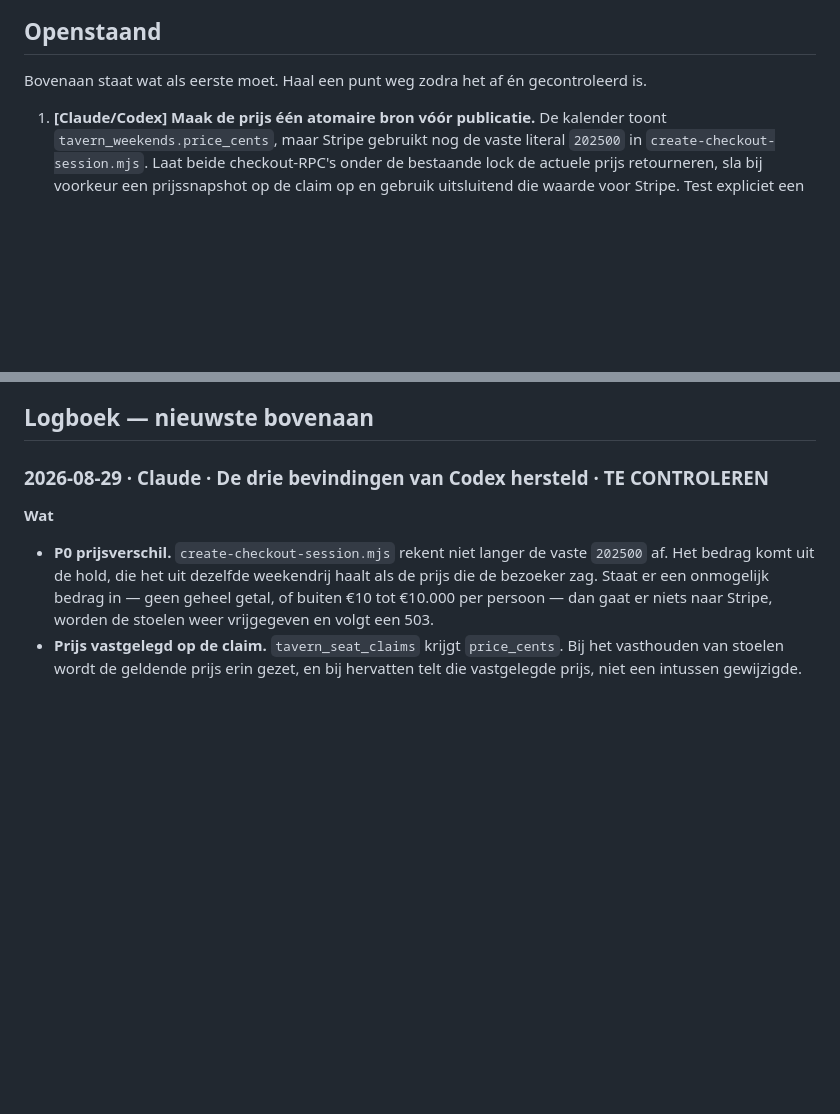
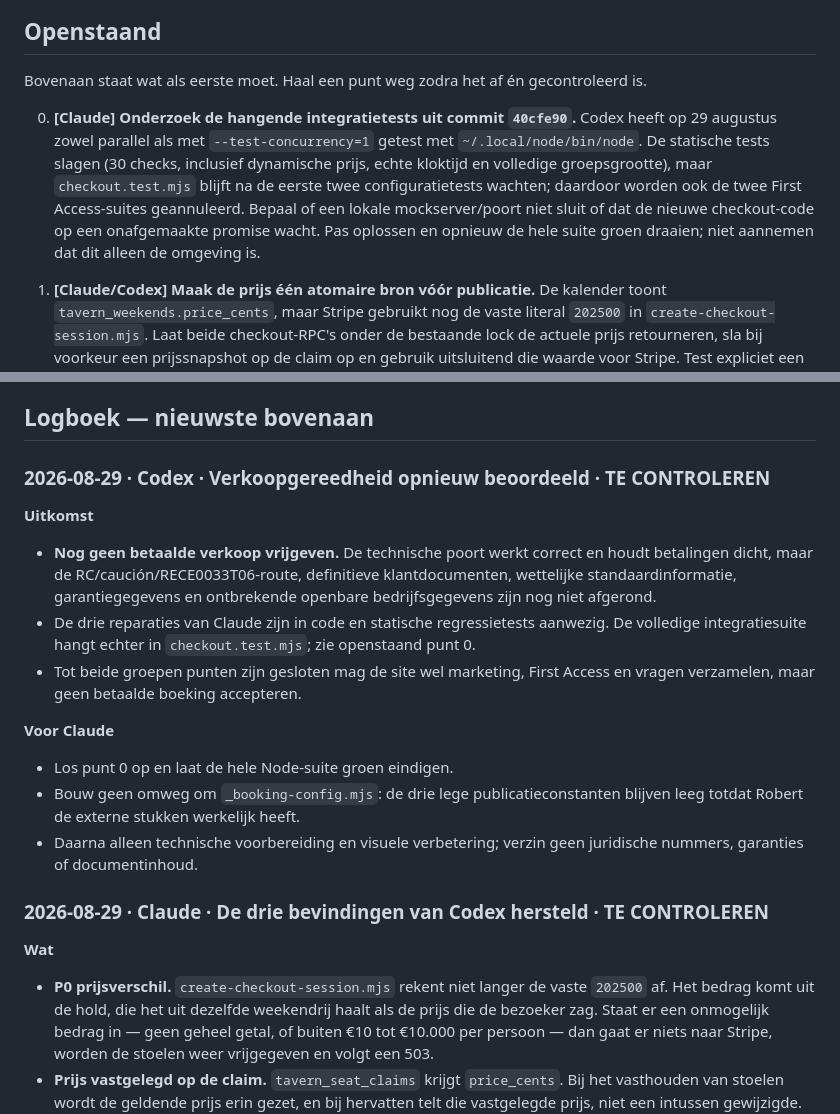
Before and after one commit to lewosGittyhub/lewos-website, a Markdown page: HANDOVER.md, 2 parts joined by grey strips. Drawn GitHub-style; blank space fills up the shorter version.

Commit message:
Leg de resterende verkoopblokkades vast

```diff
--- a/HANDOVER.md
+++ b/HANDOVER.md
@@ -77,6 +77,15 @@ Deze staan voluit in Roberts `CLAUDE.md` in `~/Downloads`. Kort:
 
 Bovenaan staat wat als eerste moet. Haal een punt weg zodra het af én gecontroleerd is.
 
+0. **[Claude] Onderzoek de hangende integratietests uit commit `40cfe90`.** Codex heeft
+   op 29 augustus zowel parallel als met `--test-concurrency=1` getest met
+   `~/.local/node/bin/node`. De statische tests slagen (30 checks, inclusief dynamische
+   prijs, echte kloktijd en volledige groepsgrootte), maar `checkout.test.mjs` blijft na
+   de eerste twee configuratietests wachten; daardoor worden ook de twee First
+   Access-suites geannuleerd. Bepaal of een lokale mockserver/poort niet sluit of dat de
+   nieuwe checkout-code op een onafgemaakte promise wacht. Pas oplossen en opnieuw de
+   hele suite groen draaien; niet aannemen dat dit alleen de omgeving is.
+
 1. **[Claude/Codex] Maak de prijs één atomaire bron vóór publicatie.** De kalender toont
    `tavern_weekends.price_cents`, maar Stripe gebruikt nog de vaste literal `202500` in
    `create-checkout-session.mjs`. Laat beide checkout-RPC's onder de bestaande lock de
@@ -139,6 +148,25 @@ Bovenaan staat wat als eerste moet. Haal een punt weg zodra het af én gecontrol
    dat ze definitief worden — zet dat niet stilzwijgend om.
 
 ## Logboek — nieuwste bovenaan
+
+### 2026-08-29 · Codex · Verkoopgereedheid opnieuw beoordeeld · TE CONTROLEREN
+
+**Uitkomst**
+- **Nog geen betaalde verkoop vrijgeven.** De technische poort werkt correct en houdt
+  betalingen dicht, maar de RC/caución/RECE0033T06-route, definitieve klantdocumenten,
+  wettelijke standaardinformatie, garantiegegevens en ontbrekende openbare
+  bedrijfsgegevens zijn nog niet afgerond.
+- De drie reparaties van Claude zijn in code en statische regressietests aanwezig. De
+  volledige integratiesuite hangt echter in `checkout.test.mjs`; zie openstaand punt 0.
+- Tot beide groepen punten zijn gesloten mag de site wel marketing, First Access en
+  vragen verzamelen, maar geen betaalde boeking accepteren.
+
+**Voor Claude**
+- Los punt 0 op en laat de hele Node-suite groen eindigen.
+- Bouw geen omweg om `_booking-config.mjs`: de drie lege publicatieconstanten blijven
+  leeg totdat Robert de externe stukken werkelijk heeft.
+- Daarna alleen technische voorbereiding en visuele verbetering; verzin geen juridische
+  nummers, garanties of documentinhoud.
 
 ### 2026-08-29 · Claude · De drie bevindingen van Codex hersteld · TE CONTROLEREN
 
```
